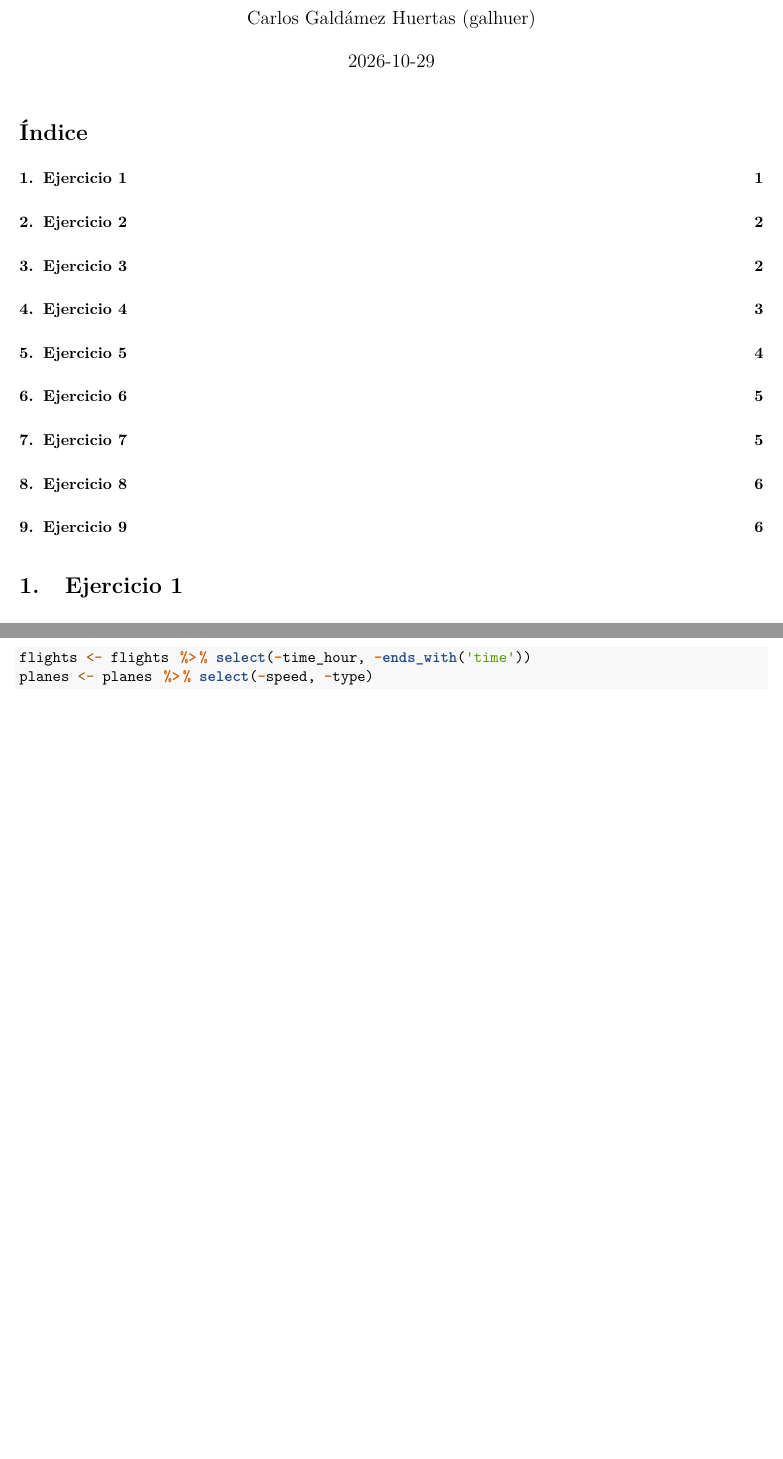
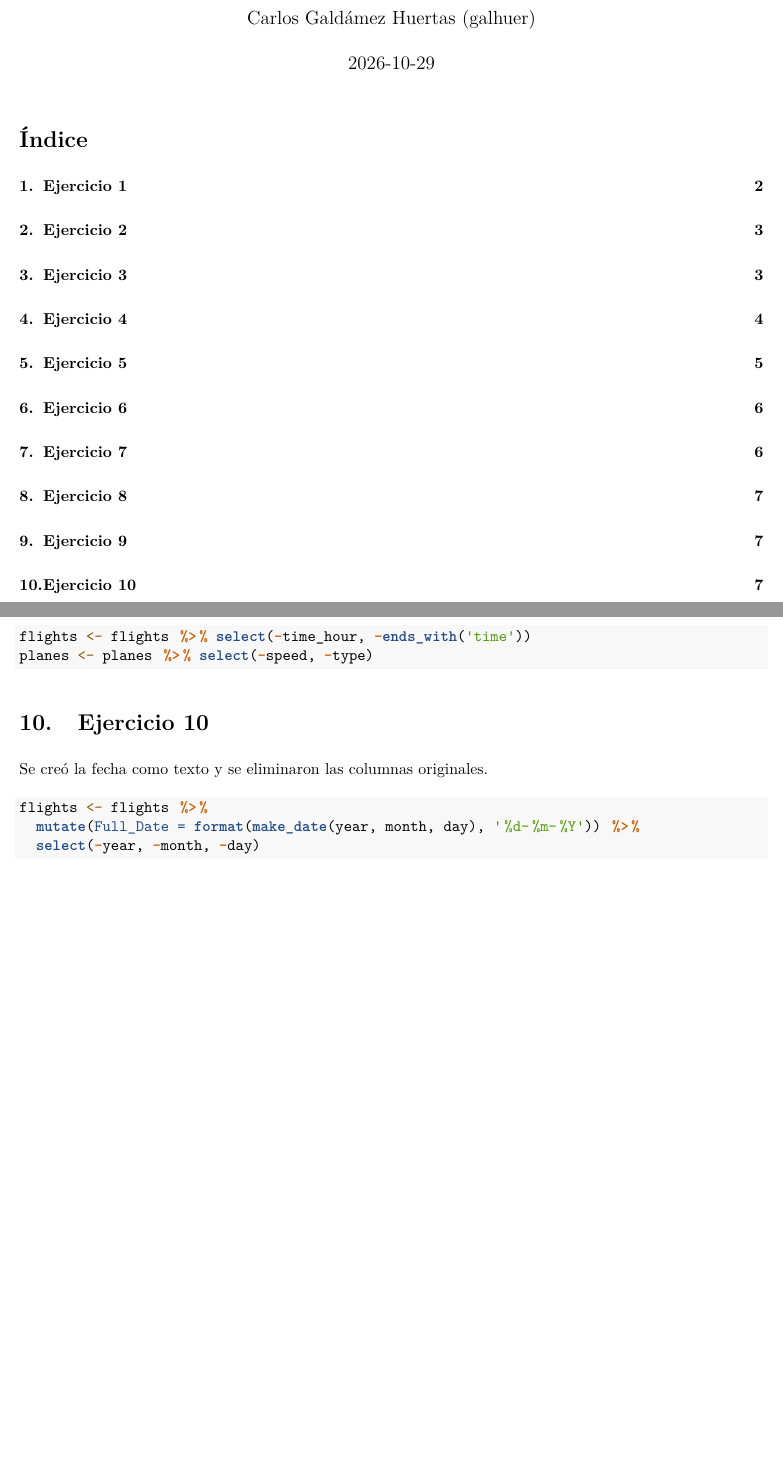
Before and after one commit to galhuer/AED, an R Markdown document (P3yP4/P3P4_ALUMNOS/ProyectoR.Rmd): two parts of pages 1 and 6 of 6 before the commit and two parts of pages 1 and 7 of 7 after it, joined at a grey line, cut so that both start at the same text. The pictures show the output file P3yP4/P3P4_ALUMNOS/ProyectoR.pdf that the author committed with the source.

Commit message:
Resolver ejercicio 10 de las prácticas 3 y 4

````diff
--- a/P3yP4/P3P4_ALUMNOS/ProyectoR.Rmd
+++ b/P3yP4/P3P4_ALUMNOS/ProyectoR.Rmd
@@ -190,3 +192,13 @@ Se eliminaron las variables indicadas de ambos conjuntos.
 flights <- flights %>% select(-time_hour, -ends_with('time'))
 planes <- planes %>% select(-speed, -type)
 ```
+
+# Ejercicio 10
+
+Se creó la fecha como texto y se eliminaron las columnas originales.
+
+```{r ejercicio10, echo = TRUE}
+flights <- flights %>%
+  mutate(Full_Date = format(make_date(year, month, day), '%d-%m-%Y')) %>%
+  select(-year, -month, -day)
+```
````
Also changed, not shown: P3yP4/P3P4_ALUMNOS/ProyectoR.pdf, README.md, P3yP4/P3P4_ALUMNOS/ProyectoR.Rmd (2 more changed lines).
